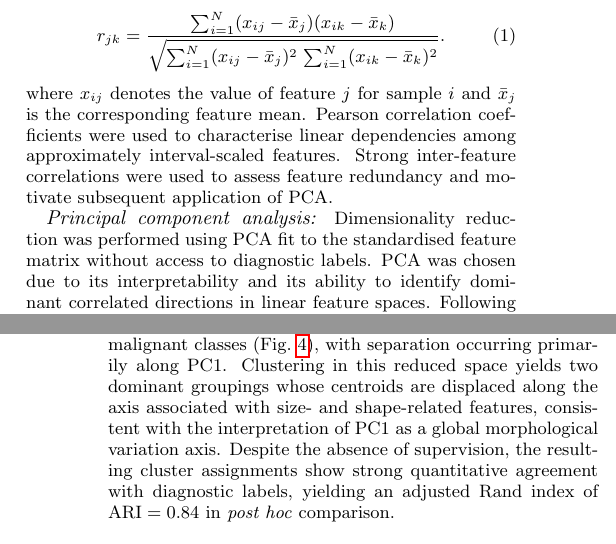
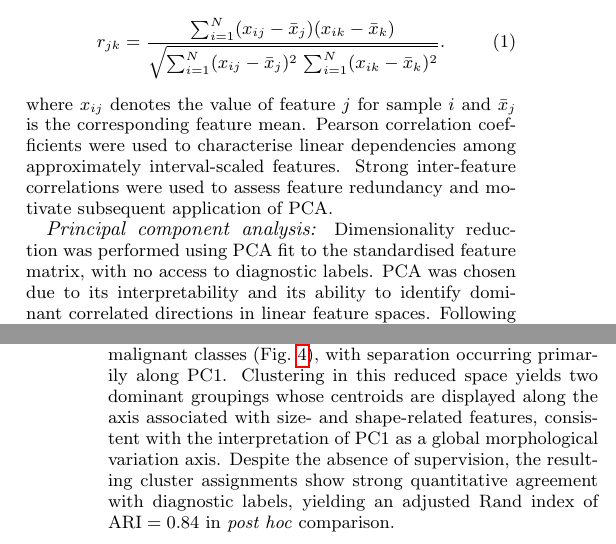
Before and after one commit to BobRice1/UL-Breast-Cancer-Project, a LaTeX paper (Paper/paper.tex): two parts of the columns of pages 1 and 2 of 3, joined at a grey line, cut so that both start at the same text. Compiled offline with pdfLaTeX.

Commit message:
Grammar check

```diff
--- a/Paper/paper.tex
+++ b/Paper/paper.tex
@@ -45,7 +45,7 @@ We hypothesise that intrinsic correlations among cytological features induce a l
 \end{equation}
 where $x_{ij}$ denotes the value of feature $j$ for sample $i$ and $\bar{x}_j$ is the corresponding feature mean. Pearson correlation coefficients were used to characterise linear dependencies among approximately interval-scaled features. Strong inter-feature correlations were used to assess feature redundancy and motivate subsequent application of PCA.
 
-\paragraph{Principal component analysis:} Dimensionality reduction was performed using PCA fit to the standardised feature matrix without access to diagnostic labels. PCA was chosen due to its interpretability and its ability to identify dominant correlated directions in linear feature spaces. Following standardisation to zero mean and unit variance, the sample covariance matrix
+\paragraph{Principal component analysis:} Dimensionality reduction was performed using PCA fit to the standardised feature matrix, with no access to diagnostic labels. PCA was chosen due to its interpretability and its ability to identify dominant correlated directions in linear feature spaces. Following standardisation to zero mean and unit variance, the sample covariance matrix
 \begin{equation}
 \Sigma = \frac{1}{N-1} X^{\mathsf{T}} X ,
 \end{equation}
@@ -89,7 +89,7 @@ Principal component analysis reveals a rapidly decaying eigenvalue spectrum (Fig
 \caption{Individual (bars) and cumulative (points) variance explained by principal components, showing that the first two PCs capture $74\%$ of the total variance ($80\%$ with the inclusion of a third), consistent with a low-dimensional structure.}
 \label{fig:variance}
 \end{figure}
-Projection of tumour samples onto the first two principal components reveals partial separation between benign and malignant classes (Fig.~\ref{fig:kmeans}), with separation occurring primarily along PC1. Clustering in this reduced space yields two dominant groupings whose centroids are displaced along the axis associated with size- and shape-related features, consistent with the interpretation of PC1 as a global morphological variation axis. Despite the absence of supervision, the resulting cluster assignments show strong quantitative agreement with diagnostic labels, yielding an adjusted Rand index of $\mathrm{ARI}=0.84$ in \textit{post hoc} comparison.
+Projection of tumour samples onto the first two principal components reveals partial separation between benign and malignant classes (Fig.~\ref{fig:kmeans}), with separation occurring primarily along PC1. Clustering in this reduced space yields two dominant groupings whose centroids are displayed along the axis associated with size- and shape-related features, consistent with the interpretation of PC1 as a global morphological variation axis. Despite the absence of supervision, the resulting cluster assignments show strong quantitative agreement with diagnostic labels, yielding an adjusted Rand index of $\mathrm{ARI}=0.84$ in \textit{post hoc} comparison.
 
 Although clustering achieves strong agreement, substantial overlap remains, particularly for samples near the decision boundary. Misclassified tumours predominantly exhibit intermediate morphological characteristics, suggesting intrinsic biological ambiguity and measurement noise rather than algorithmic failure. Clustering performance remains high across PCA representations of varying dimensionality, with adjusted Rand indices ranging from 0.83 to 0.86 (Table~\ref{tab:ari}). Strong agreement is already achieved using only the first two principal components, with only modest and non-monotonic variation upon inclusion of additional dimensions, indicating that diagnostically relevant structure is captured by a small number of correlated feature combinations.
 \begin{figure}[t]
```
Also changed, not shown: Paper/paper.pdf, Paper/paper.tex (6 more changed lines).
